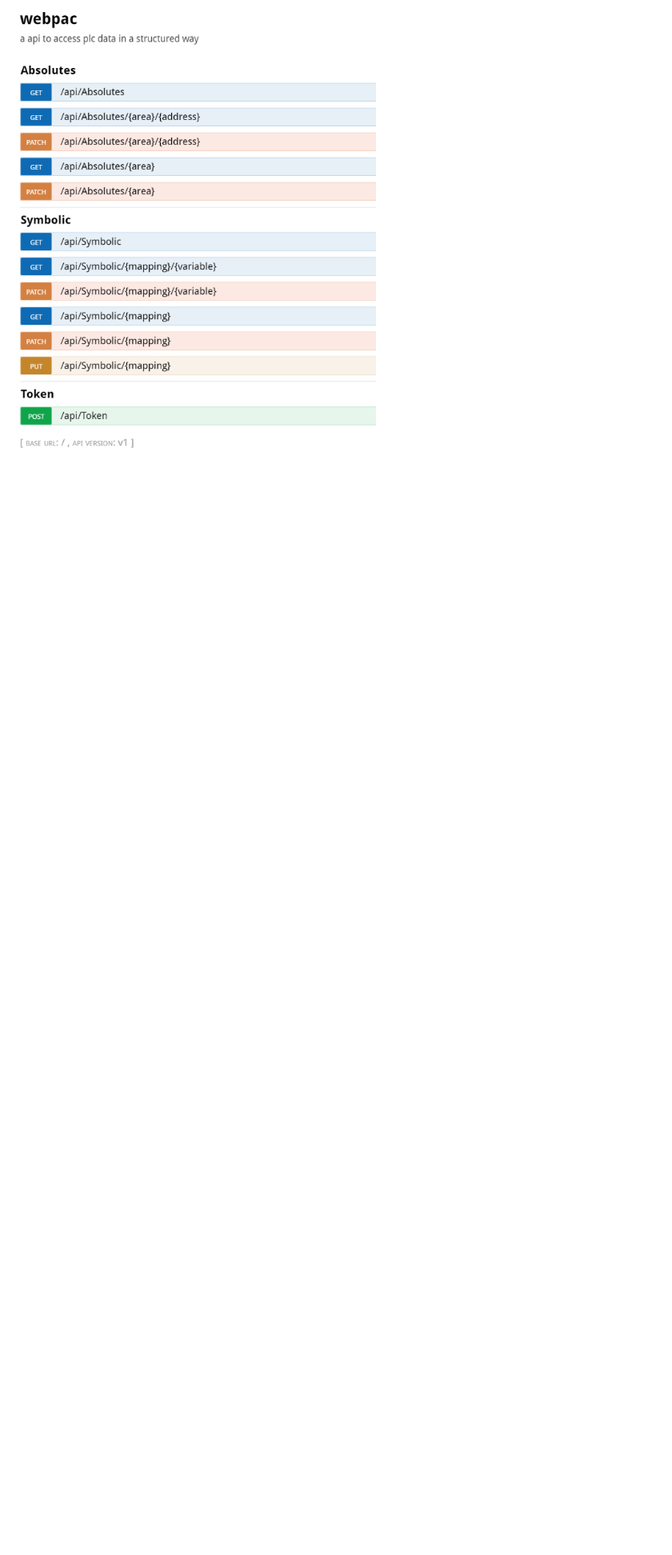
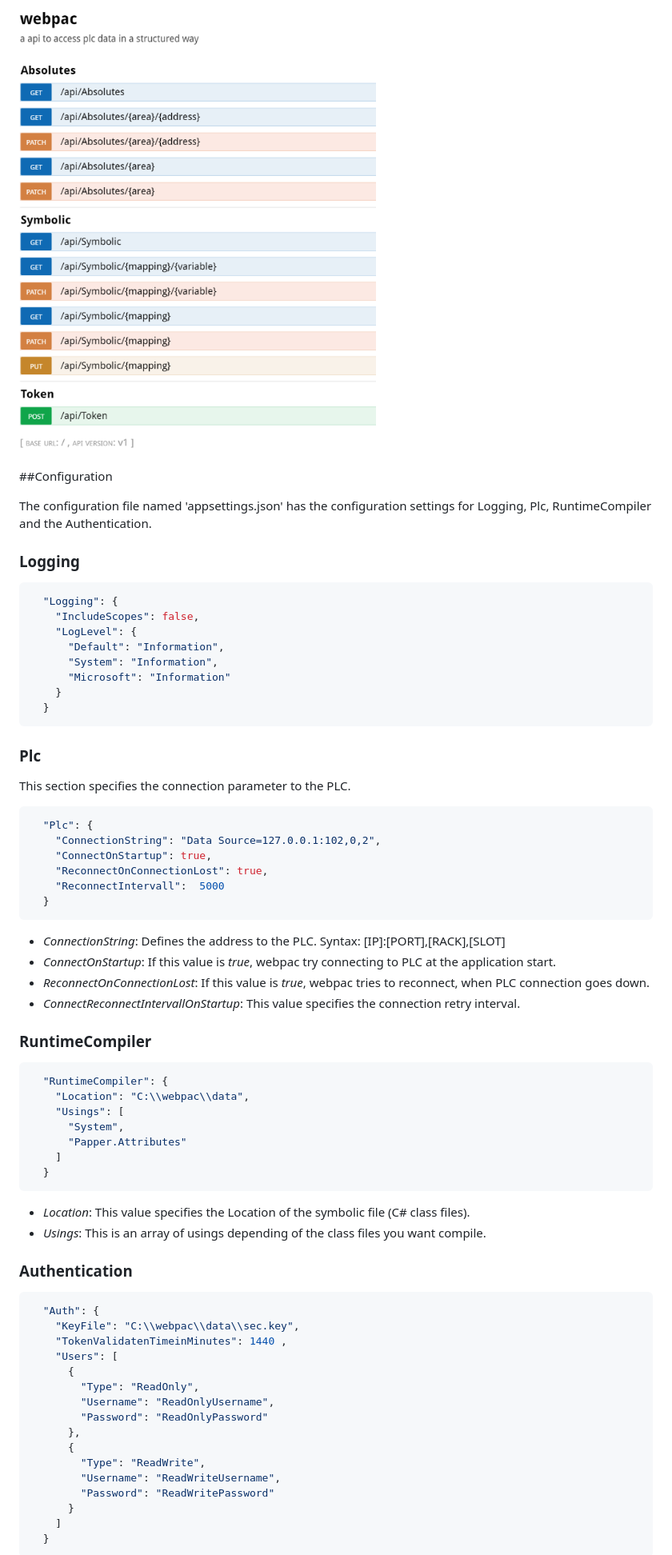
Before and after one commit to proemmer/webpac-docs, a Markdown page: README.md, the part around the change printed below. Shown: that part at 80% size. Rendered like a GitHub page; blank space fills up the shorter version.

````diff
--- a/README.md
+++ b/README.md
@@ -87,3 +87,74 @@ To visualize and test the web api we added swagger support.
 ![System Overview](./images/Swagger.PNG)
 
 
+##Configuration
+
+The configuration file named 'appsettings.json' has the configuration settings for Logging, Plc, RuntimeCompiler and the Authentication.
+
+### Logging
+
+```c#
+  "Logging": {
+    "IncludeScopes": false,
+    "LogLevel": {
+      "Default": "Information",
+      "System": "Information",
+      "Microsoft": "Information"
+    }
+  }
+```
+
+### Plc
+
+This section specifies the connection parameter to the PLC.
+
+```c#
+  "Plc": {
+    "ConnectionString": "Data Source=127.0.0.1:102,0,2",
+    "ConnectOnStartup": true,
+    "ReconnectOnConnectionLost": true,
+    "ReconnectIntervall":  5000
+  }
+```
+
+*   *ConnectionString*: Defines the address to the PLC. Syntax: [IP]:[PORT],[RACK],[SLOT]
+*   *ConnectOnStartup*: If this value is *true*, webpac try connecting to PLC at the application start.
+*   *ReconnectOnConnectionLost*: If this value is *true*, webpac tries to reconnect, when PLC connection goes down.
+*   *ConnectReconnectIntervallOnStartup*: This value specifies the connection retry interval.
+
+### RuntimeCompiler
+
+```c#
+  "RuntimeCompiler": {
+    "Location": "C:\\webpac\\data",
+    "Usings": [
+      "System",
+      "Papper.Attributes"
+    ]
+  }
+```
+*   *Location*: This value specifies the Location of the symbolic file (C# class files).
+*   *Usings*: This is an array of usings depending of the class files you want compile.
+
+
+### Authentication
+
+```c#
+  "Auth": {
+    "KeyFile": "C:\\webpac\\data\\sec.key",
+    "TokenValidatenTimeinMinutes": 1440 ,
+    "Users": [
+      {
+        "Type": "ReadOnly",
+        "Username": "ReadOnlyUsername",
+        "Password": "ReadOnlyPassword"
+      },
+      {
+        "Type": "ReadWrite",
+        "Username": "ReadWriteUsername",
+        "Password": "ReadWritePassword"
+      }
+    ]
+  }
+```
+
````
Also changed, not shown: other parts of README.md (+17 -6 lines), images/System.PNG, images/webpactoplc.PNG (added).
